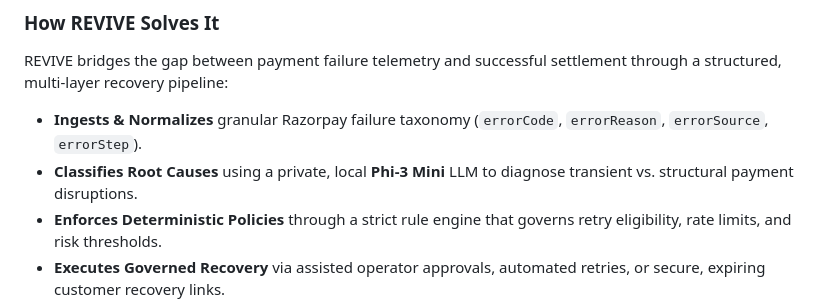
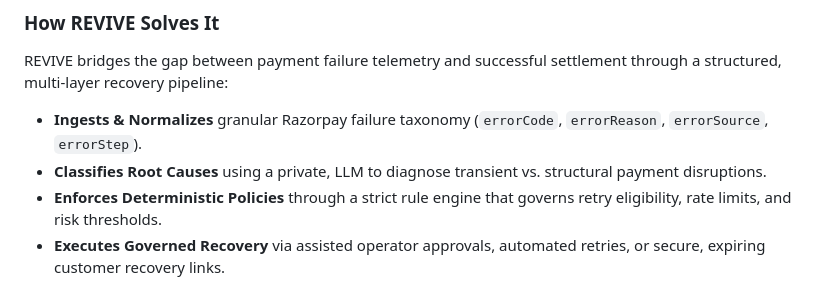
Before and after one commit to shlok6097/revive, a Markdown page: README.md, the part around the change. Rendered like a GitHub page.

Commit message:
Update README to generalize LLM description
Removed 'Phi-3 Mini' from the description of the LLM used for classifying root causes.

```diff
--- a/README.md
+++ b/README.md
@@ -21,7 +21,7 @@ Traditional automated retry mechanisms fail because:
 ### How REVIVE Solves It
 REVIVE bridges the gap between payment failure telemetry and successful settlement through a structured, multi-layer recovery pipeline:
 * **Ingests & Normalizes** granular Razorpay failure taxonomy (`errorCode`, `errorReason`, `errorSource`, `errorStep`).
-* **Classifies Root Causes** using a private, local **Phi-3 Mini** LLM to diagnose transient vs. structural payment disruptions.
+* **Classifies Root Causes** using a private, LLM to diagnose transient vs. structural payment disruptions.
 * **Enforces Deterministic Policies** through a strict rule engine that governs retry eligibility, rate limits, and risk thresholds.
 * **Executes Governed Recovery** via assisted operator approvals, automated retries, or secure, expiring customer recovery links.
 * **Reconciles Authoritatively** via Razorpay HMAC-SHA256 verified webhooks.
```
